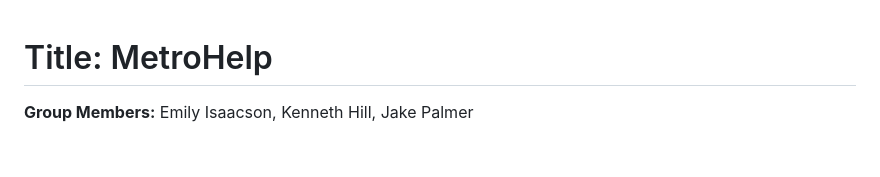
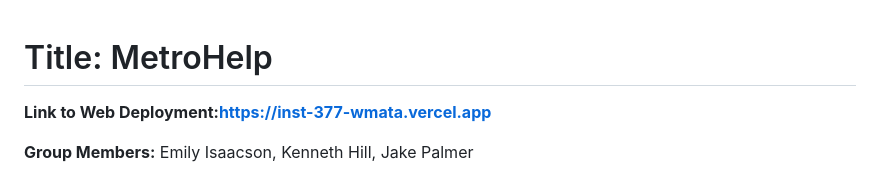
Before and after one commit to jpalmer456/INST377-WMATA, a Markdown page: README.md, the part around the change. Drawn GitHub-style; blank space fills up the shorter version.

```diff
--- a/README.md
+++ b/README.md
@@ -1,4 +1,6 @@
 <h1>Title: MetroHelp</h1>
+
+<b>Link to Web Deployment:<b>https://inst-377-wmata.vercel.app
 
 <b>Group Members:</b> Emily Isaacson, Kenneth Hill, Jake Palmer
 
```
